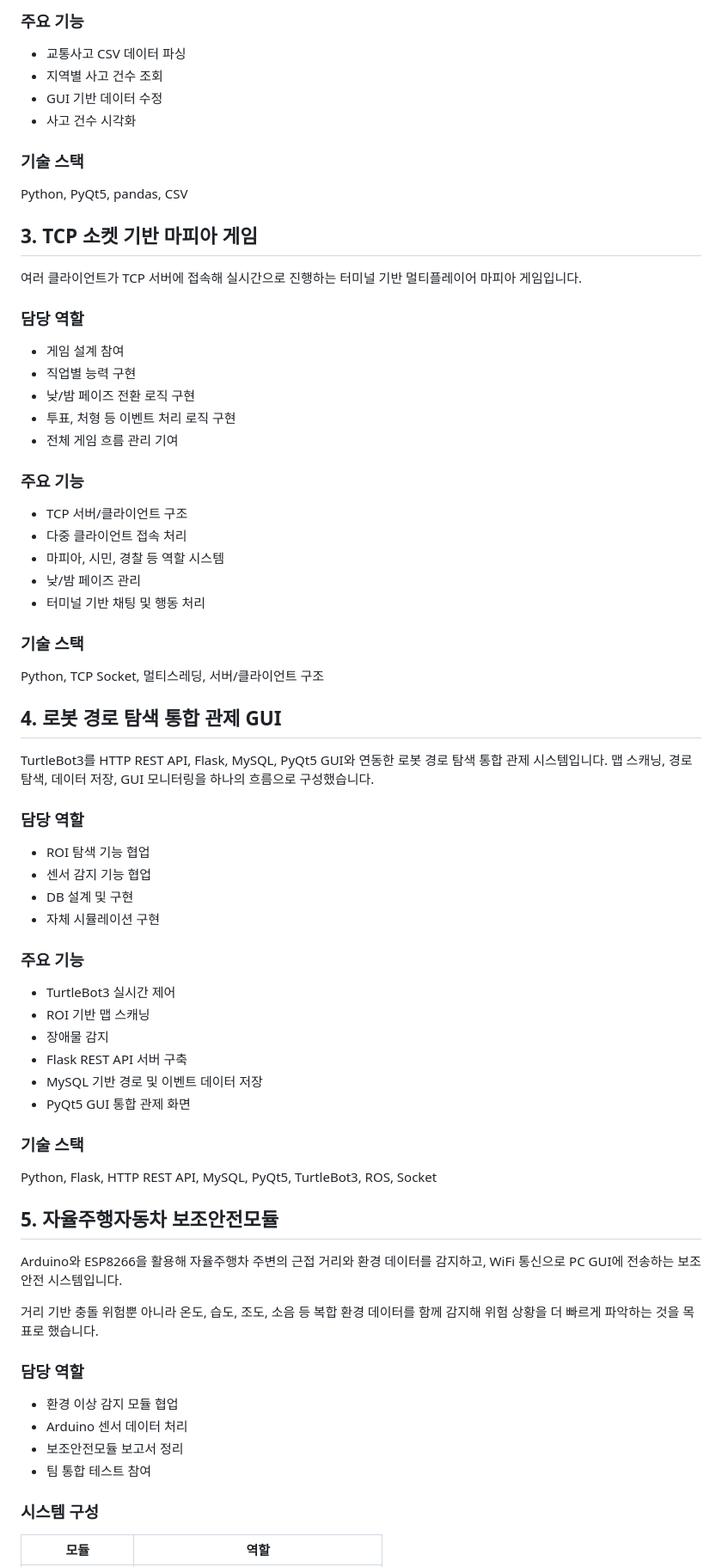
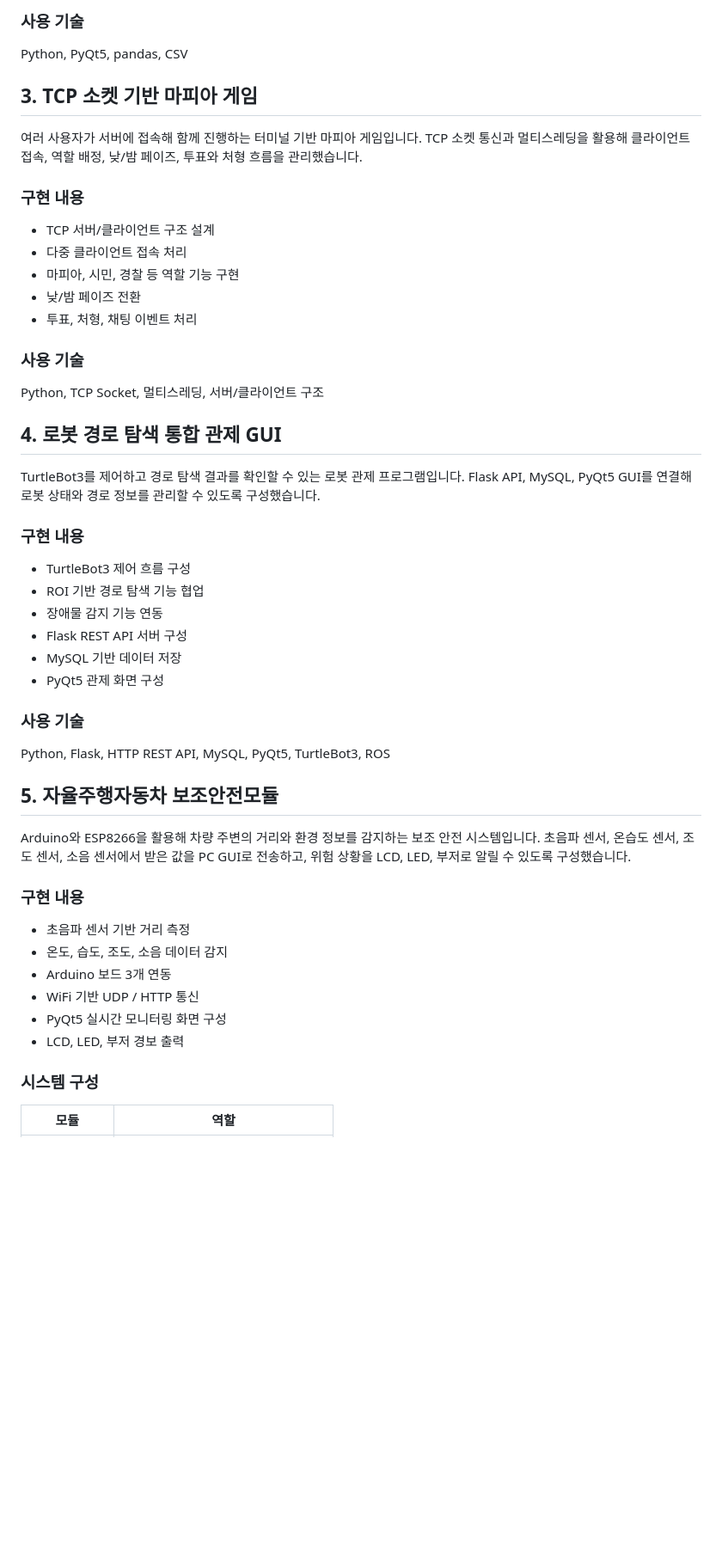
Before and after one commit to kimayeong21/R2-cleaned, a Markdown page: README.md, the part around one of its changes. Shown at 86% size. GitHub-like rendering; blank space fills up the shorter version.

```diff
--- a/README.md
+++ b/README.md
@@ -71,75 +64,53 @@ Python, MVC 패턴, File I/O, 터미널 입출력
 
-### 주요 기능
-
-- 교통사고 CSV 데이터 파싱
-- 지역별 사고 건수 조회
-- GUI 기반 데이터 수정
-- 사고 건수 시각화
-
-### 기술 스택
+### 사용 기술
 
 Python, PyQt5, pandas, CSV
 
 ## 3. TCP 소켓 기반 마피아 게임
 
-여러 클라이언트가 TCP 서버에 접속해 실시간으로 진행하는 터미널 기반 멀티플레이어 마피아 게임입니다.
+여러 사용자가 서버에 접속해 함께 진행하는 터미널 기반 마피아 게임입니다. TCP 소켓 통신과 멀티스레딩을 활용해 클라이언트 접속, 역할 배정, 낮/밤 페이즈, 투표와 처형 흐름을 관리했습니다.
 
-### 담당 역할
+### 구현 내용
 
-- 게임 설계 참여
-- 직업별 능력 구현
-- 낮/밤 페이즈 전환 로직 구현
-- 투표, 처형 등 이벤트 처리 로직 구현
-- 전체 게임 흐름 관리 기여
+- TCP 서버/클라이언트 구조 설계
+- 다중 클라이언트 접속 처리
+- 마피아, 시민, 경찰 등 역할 기능 구현
+- 낮/밤 페이즈 전환
+- 투표, 처형, 채팅 이벤트 처리
 
-### 주요 기능
-
-- TCP 서버/클라이언트 구조
-- 다중 클라이언트 접속 처리
-- 마피아, 시민, 경찰 등 역할 시스템
-- 낮/밤 페이즈 관리
-- 터미널 기반 채팅 및 행동 처리
-
-### 기술 스택
+### 사용 기술
 
 Python, TCP Socket, 멀티스레딩, 서버/클라이언트 구조
 
 ## 4. 로봇 경로 탐색 통합 관제 GUI
 
-TurtleBot3를 HTTP REST API, Flask, MySQL, PyQt5 GUI와 연동한 로봇 경로 탐색 통합 관제 시스템입니다. 맵 스캐닝, 경로 탐색, 데이터 저장, GUI 모니터링을 하나의 흐름으로 구성했습니다.
+TurtleBot3를 제어하고 경로 탐색 결과를 확인할 수 있는 로봇 관제 프로그램입니다. Flask API, MySQL, PyQt5 GUI를 연결해 로봇 상태와 경로 정보를 관리할 수 있도록 구성했습니다.
 
-### 담당 역할
+### 구현 내용
 
-- ROI 탐색 기능 협업
-- 센서 감지 기능 협업
-- DB 설계 및 구현
-- 자체 시뮬레이션 구현
+- TurtleBot3 제어 흐름 구성
+- ROI 기반 경로 탐색 기능 협업
+- 장애물 감지 기능 연동
+- Flask REST API 서버 구성
+- MySQL 기반 데이터 저장
+- PyQt5 관제 화면 구성
 
-### 주요 기능
+### 사용 기술
 
-- TurtleBot3 실시간 제어
-- ROI 기반 맵 스캐닝
-- 장애물 감지
-- Flask REST API 서버 구축
-- MySQL 기반 경로 및 이벤트 데이터 저장
-- PyQt5 GUI 통합 관제 화면
-
-### 기술 스택
-
-Python, Flask, HTTP REST API, MySQL, PyQt5, TurtleBot3, ROS, Socket
+Python, Flask, HTTP REST API, MySQL, PyQt5, TurtleBot3, ROS
 
 ## 5. 자율주행자동차 보조안전모듈
 
-Arduino와 ESP8266을 활용해 자율주행차 주변의 근접 거리와 환경 데이터를 감지하고, WiFi 통신으로 PC GUI에 전송하는 보조 안전 시스템입니다.
+Arduino와 ESP8266을 활용해 차량 주변의 거리와 환경 정보를 감지하는 보조 안전 시스템입니다. 초음파 센서, 온습도 센서, 조도 센서, 소음 센서에서 받은 값을 PC GUI로 전송하고, 위험 상황을 LCD, LED, 부저로 알릴 수 있도록 구성했습니다.
 
-거리 기반 충돌 위험뿐 아니라 온도, 습도, 조도, 소음 등 복합 환경 데이터를 함께 감지해 위험 상황을 더 빠르게 파악하는 것을 목표로 했습니다.
+### 구현 내용
 
-### 담당 역할
-
-- 환경 이상 감지 모듈 협업
-- Arduino 센서 데이터 처리
-- 보조안전모듈 보고서 정리
-- 팀 통합 테스트 참여
+- 초음파 센서 기반 거리 측정
+- 온도, 습도, 조도, 소음 데이터 감지
+- Arduino 보드 3개 연동
+- WiFi 기반 UDP / HTTP 통신
+- PyQt5 실시간 모니터링 화면 구성
+- LCD, LED, 부저 경보 출력
 
 ### 시스템 구성
 
```
Also changed, not shown: other parts of README.md (+43 -60 lines).
